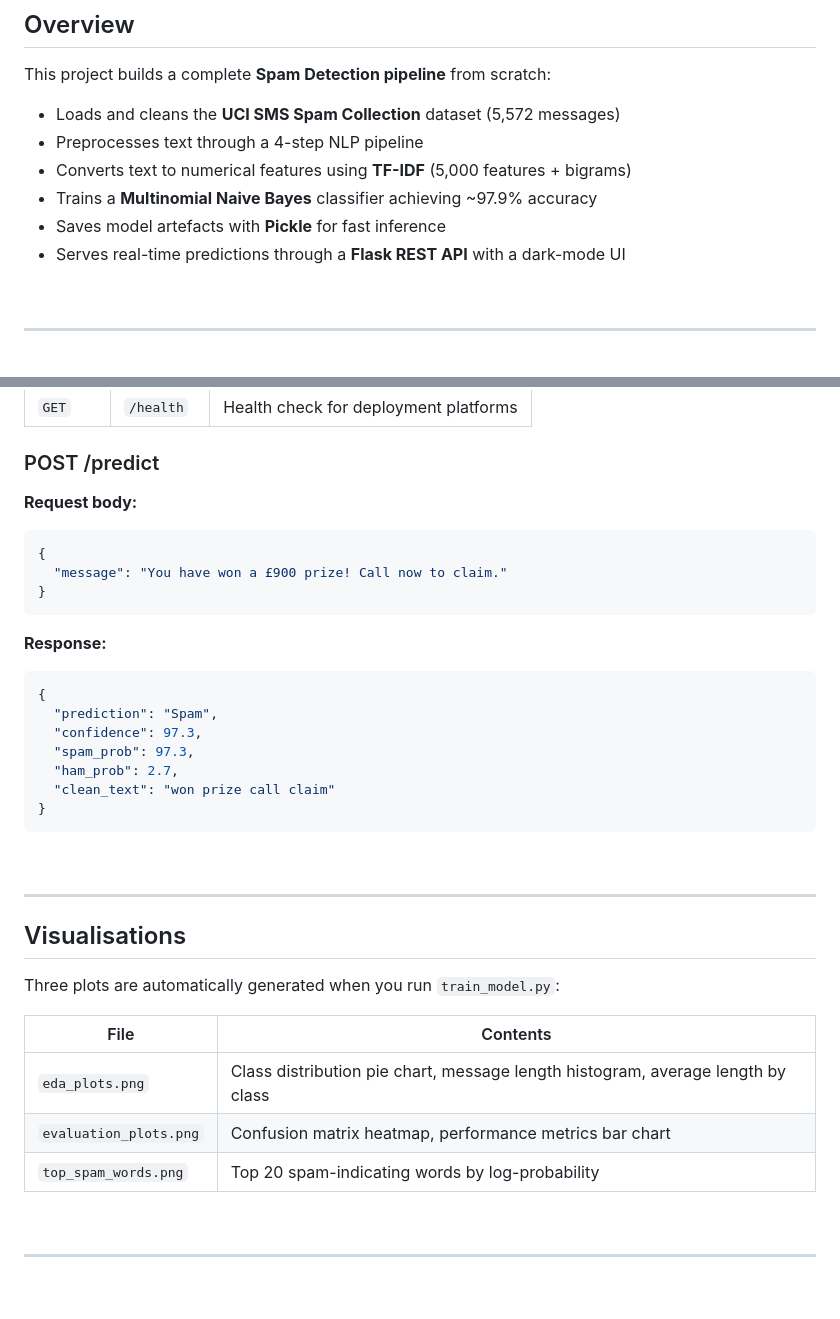
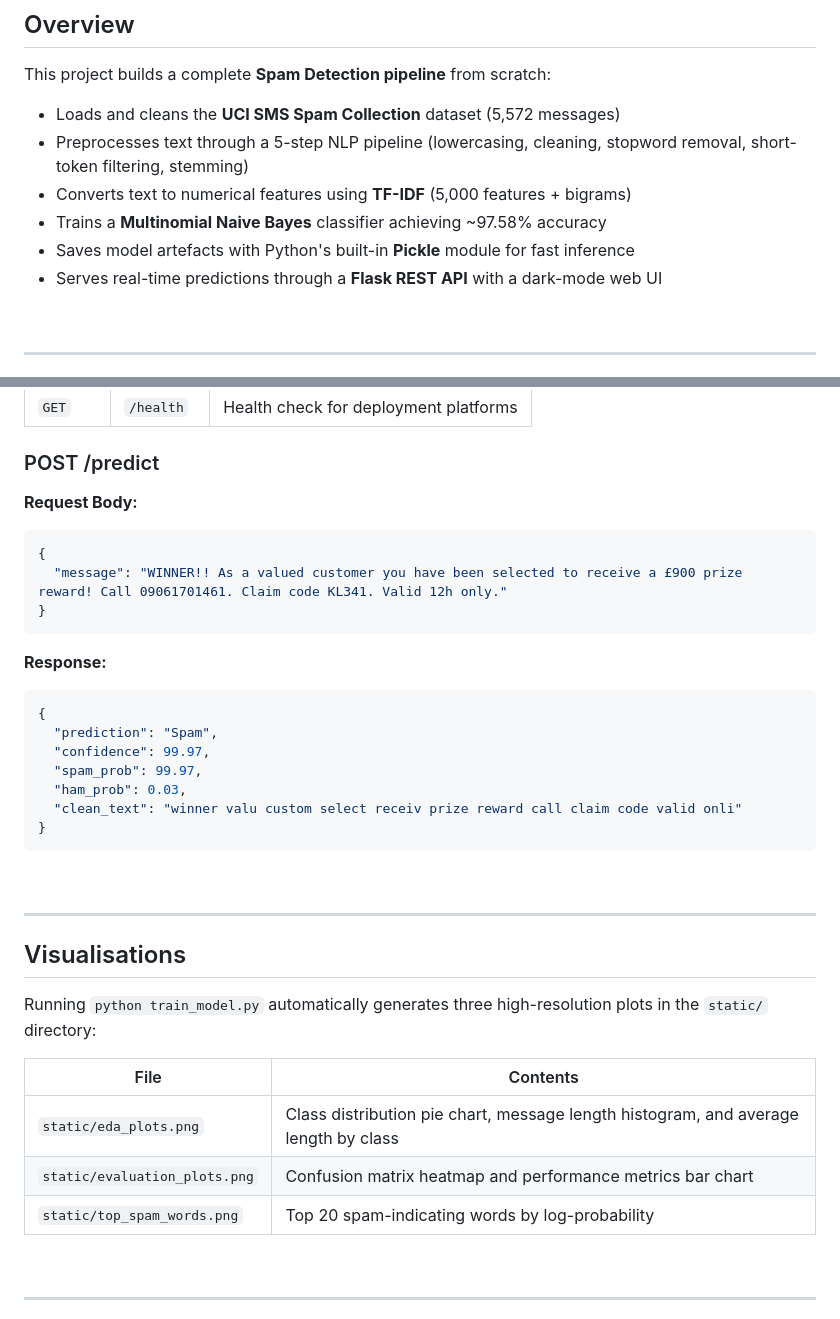
Before and after one commit to chathurya03-tech/Spam-Email-Classifier, a Markdown page: README.md, 2 parts joined by grey strips. Rendered like a GitHub page; blank space fills up the shorter version.

````diff
--- a/README.md
+++ b/README.md
@@ -26,11 +26,11 @@
 This project builds a complete **Spam Detection pipeline** from scratch:
 
 - Loads and cleans the **UCI SMS Spam Collection** dataset (5,572 messages)
-- Preprocesses text through a 4-step NLP pipeline
+- Preprocesses text through a 5-step NLP pipeline (lowercasing, cleaning, stopword removal, short-token filtering, stemming)
 - Converts text to numerical features using **TF-IDF** (5,000 features + bigrams)
-- Trains a **Multinomial Naive Bayes** classifier achieving ~97.9% accuracy
-- Saves model artefacts with **Pickle** for fast inference
-- Serves real-time predictions through a **Flask REST API** with a dark-mode UI
+- Trains a **Multinomial Naive Bayes** classifier achieving ~97.58% accuracy
+- Saves model artefacts with Python's built-in **Pickle** module for fast inference
+- Serves real-time predictions through a **Flask REST API** with a dark-mode web UI
 
 <br>
 
@@ -211,10 +215,10 @@ Evaluated on a held-out test set (20% of data, stratified split):
 
 ### POST /predict
 
-**Request body:**
+**Request Body:**
 ```json
 {
-  "message": "You have won a £900 prize! Call now to claim."
+  "message": "WINNER!! As a valued customer you have been selected to receive a £900 prize reward! Call 09061701461. Claim code KL341. Valid 12h only."
 }
 ```
 
@@ -222,10 +226,10 @@ Evaluated on a held-out test set (20% of data, stratified split):
 ```json
 {
   "prediction": "Spam",
-  "confidence": 97.3,
-  "spam_prob": 97.3,
-  "ham_prob": 2.7,
-  "clean_text": "won prize call claim"
+  "confidence": 99.97,
+  "spam_prob": 99.97,
+  "ham_prob": 0.03,
+  "clean_text": "winner valu custom select receiv prize reward call claim code valid onli"
 }
 ```
 
@@ -235,13 +239,13 @@ Evaluated on a held-out test set (20% of data, stratified split):
 
 ## Visualisations
 
-Three plots are automatically generated when you run `train_model.py`:
+Running `python train_model.py` automatically generates three high-resolution plots in the `static/` directory:
 
 | File | Contents |
 |---|---|
-| `eda_plots.png` | Class distribution pie chart, message length histogram, average length by class |
-| `evaluation_plots.png` | Confusion matrix heatmap, performance metrics bar chart |
-| `top_spam_words.png` | Top 20 spam-indicating words by log-probability |
+| `static/eda_plots.png` | Class distribution pie chart, message length histogram, and average length by class |
+| `static/evaluation_plots.png` | Confusion matrix heatmap and performance metrics bar chart |
+| `static/top_spam_words.png` | Top 20 spam-indicating words by log-probability |
 
 <br>
 
````
Also changed, not shown: other parts of README.md (+50 -48 lines).
